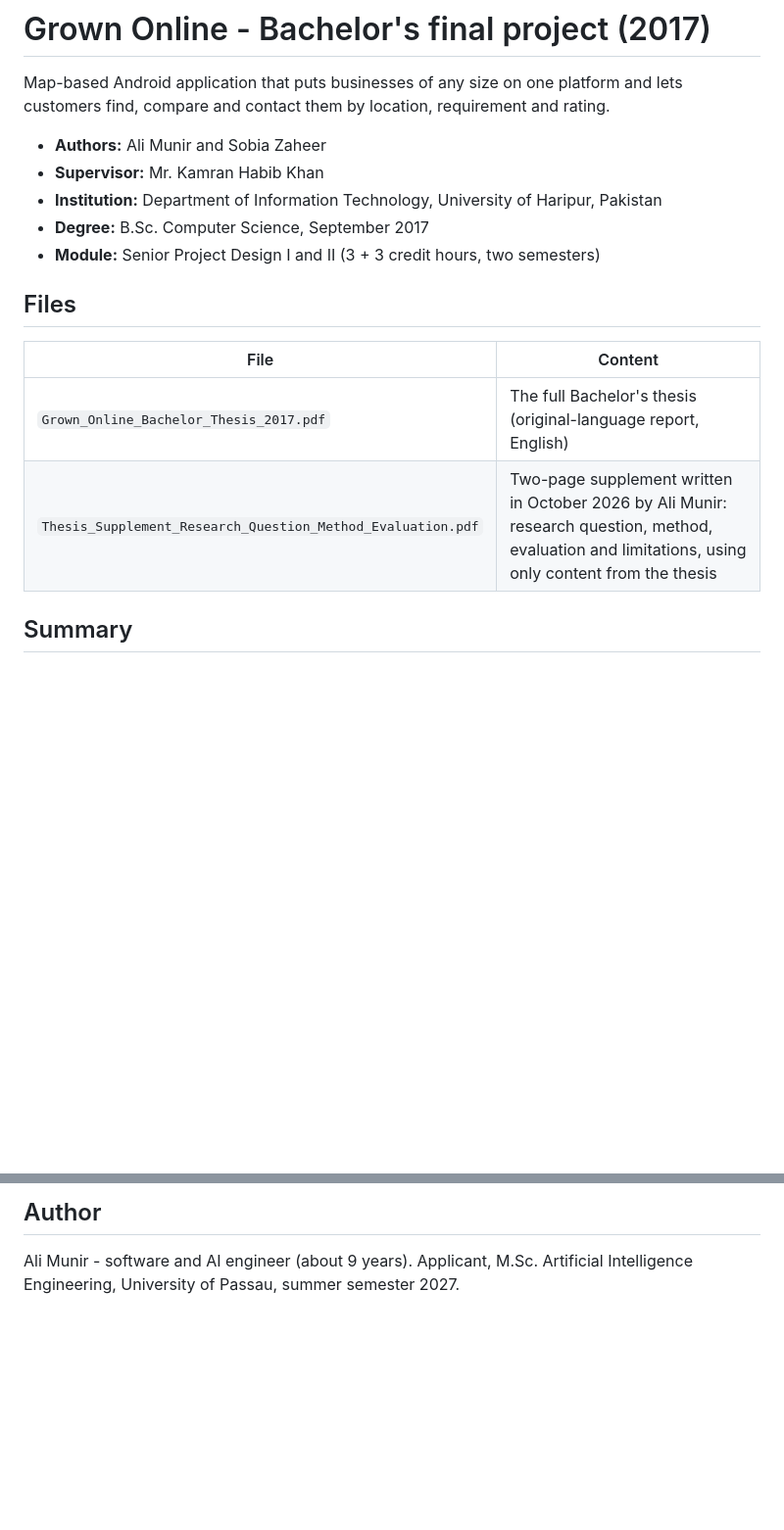
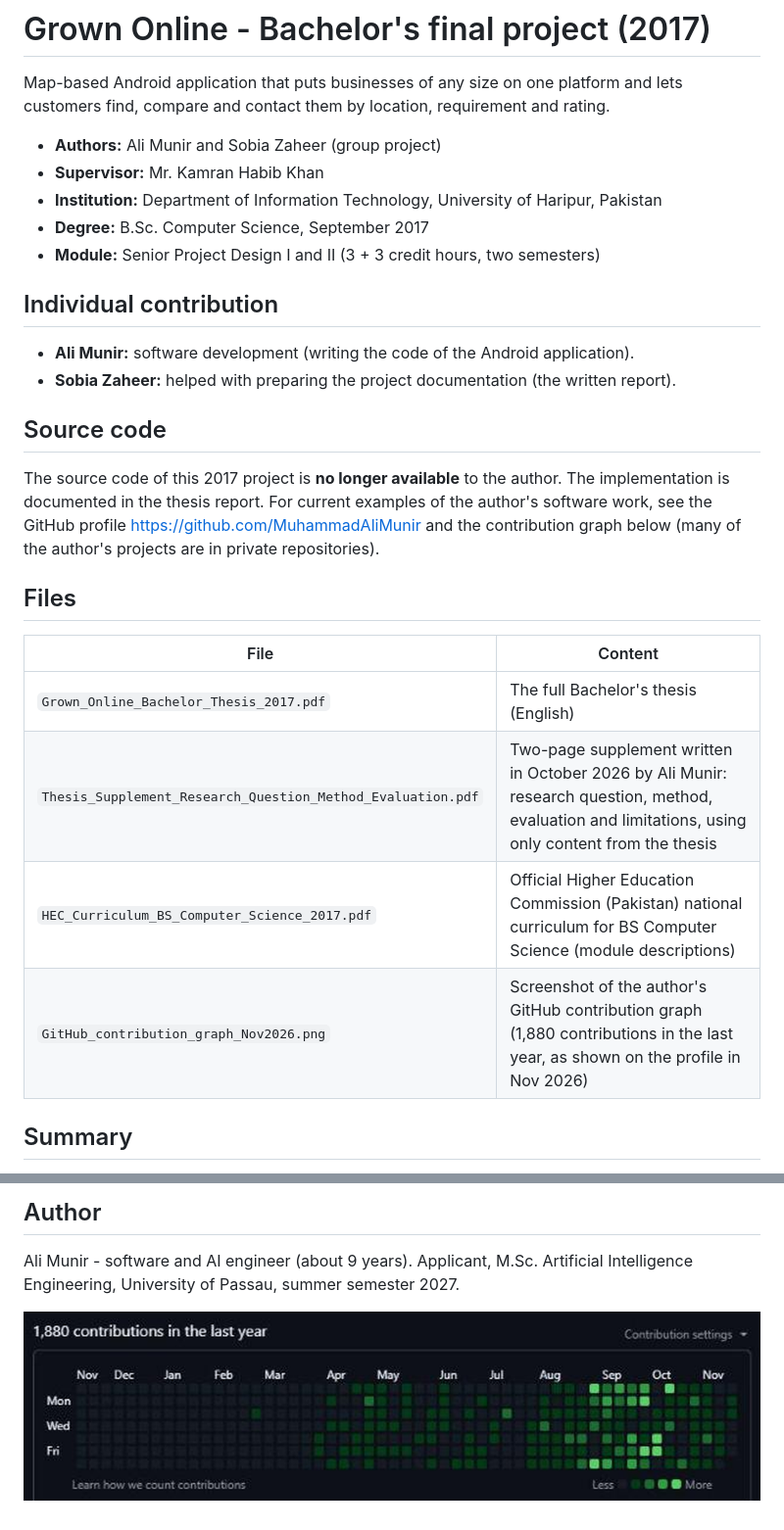
Before and after one commit to MuhammadAliMunir/grown-online-thesis, a Markdown page: README.md, 2 parts joined by grey strips. Shown at 98% size. Rendered like a GitHub page; pictures changed too: GitHub_contribution_graph_Nov2026.png (added); blank space fills up the shorter version.

```diff
--- a/README.md
+++ b/README.md
@@ -2,17 +2,26 @@
 
 Map-based Android application that puts businesses of any size on one platform and lets customers find, compare and contact them by location, requirement and rating.
 
-- **Authors:** Ali Munir and Sobia Zaheer
+- **Authors:** Ali Munir and Sobia Zaheer (group project)
 - **Supervisor:** Mr. Kamran Habib Khan
 - **Institution:** Department of Information Technology, University of Haripur, Pakistan
 - **Degree:** B.Sc. Computer Science, September 2017
 - **Module:** Senior Project Design I and II (3 + 3 credit hours, two semesters)
 
+## Individual contribution
+- **Ali Munir:** software development (writing the code of the Android application).
+- **Sobia Zaheer:** helped with preparing the project documentation (the written report).
+
+## Source code
+The source code of this 2017 project is **no longer available** to the author. The implementation is documented in the thesis report. For current examples of the author's software work, see the GitHub profile https://github.com/MuhammadAliMunir and the contribution graph below (many of the author's projects are in private repositories).
+
 ## Files
 | File | Content |
 |---|---|
-| `Grown_Online_Bachelor_Thesis_2017.pdf` | The full Bachelor's thesis (original-language report, English) |
+| `Grown_Online_Bachelor_Thesis_2017.pdf` | The full Bachelor's thesis (English) |
 | `Thesis_Supplement_Research_Question_Method_Evaluation.pdf` | Two-page supplement written in October 2026 by Ali Munir: research question, method, evaluation and limitations, using only content from the thesis |
+| `HEC_Curriculum_BS_Computer_Science_2017.pdf` | Official Higher Education Commission (Pakistan) national curriculum for BS Computer Science (module descriptions) |
+| `GitHub_contribution_graph_Nov2026.png` | Screenshot of the author's GitHub contribution graph (1,880 contributions in the last year, as shown on the profile in Nov 2026) |
 
 ## Summary
 **Problem.** Small and medium businesses in Pakistan often cannot afford their own mobile application, and customers cannot install a separate application for every shop or service provider.
@@ -25,3 +34,5 @@ Map-based Android application that puts businesses of any size on one platform a
 
 ## Author
 Ali Munir - software and AI engineer (about 9 years). Applicant, M.Sc. Artificial Intelligence Engineering, University of Passau, summer semester 2027.
+
+![GitHub contribution graph](GitHub_contribution_graph_Nov2026.png)
```
Also changed, not shown: 1 other file.
